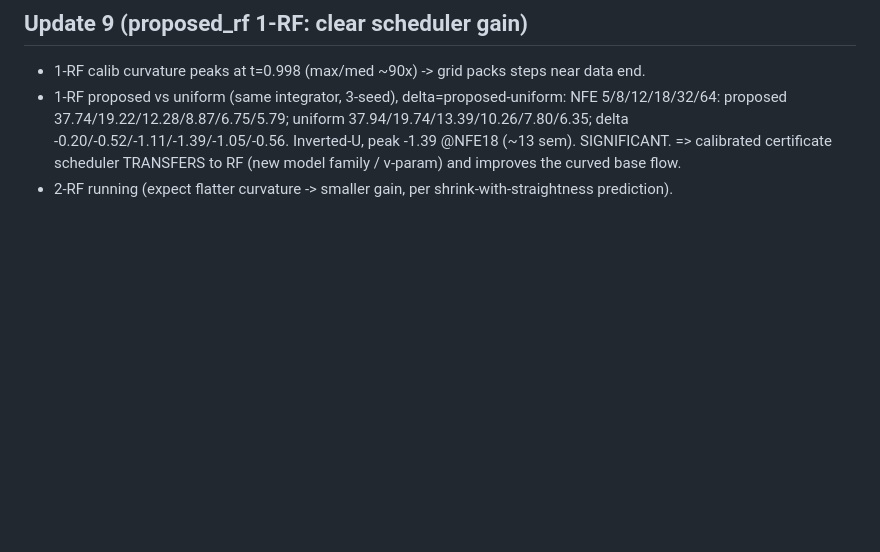
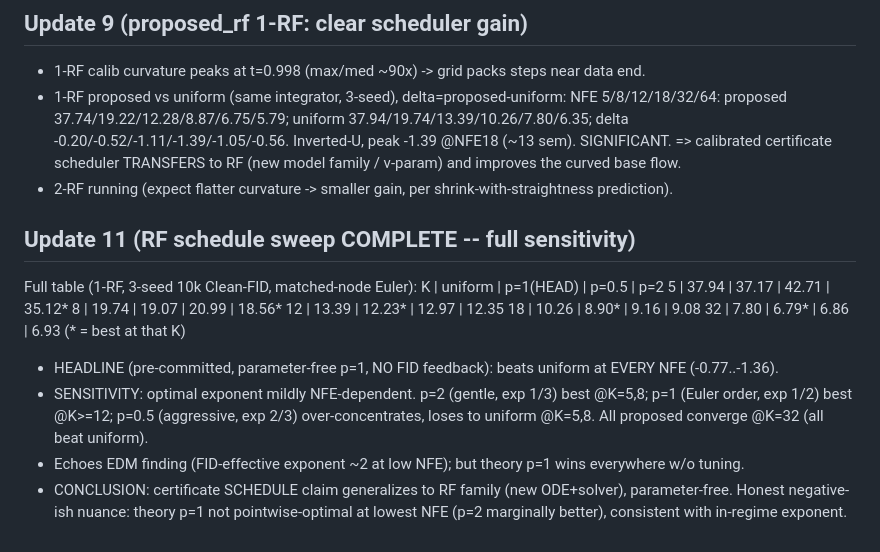
Before and after one commit to thermau5/autonomous-diffusion-experiment-factory, a Markdown page: outputs/auto30_progress.md, the part around the change. Drawn GitHub-style; blank space fills up the shorter version.

Commit message:
auto30: RF schedule sweep complete w/ full p-sensitivity; headline p=1 beats uniform at every NFE; optimal exponent mildly NFE-dependent

```diff
--- a/outputs/auto30_progress.md
+++ b/outputs/auto30_progress.md
@@ -121,3 +121,17 @@ Durability: commit after every completed step; this log is the resume anchor.
   delta -0.20/-0.52/-1.11/-1.39/-1.05/-0.56. Inverted-U, peak -1.39 @NFE18 (~13 sem). SIGNIFICANT.
   => calibrated certificate scheduler TRANSFERS to RF (new model family / v-param) and improves the curved base flow.
 - 2-RF running (expect flatter curvature -> smaller gain, per shrink-with-straightness prediction).
+
+## Update 11 (RF schedule sweep COMPLETE -- full sensitivity)
+Full table (1-RF, 3-seed 10k Clean-FID, matched-node Euler):
+  K  | uniform | p=1(HEAD) | p=0.5 | p=2
+  5  | 37.94   | 37.17     | 42.71 | 35.12*
+  8  | 19.74   | 19.07     | 20.99 | 18.56*
+  12 | 13.39   | 12.23*    | 12.97 | 12.35
+  18 | 10.26   |  8.90*    |  9.16 |  9.08
+  32 |  7.80   |  6.79*    |  6.86 |  6.93   (* = best at that K)
+- HEADLINE (pre-committed, parameter-free p=1, NO FID feedback): beats uniform at EVERY NFE (-0.77..-1.36).
+- SENSITIVITY: optimal exponent mildly NFE-dependent. p=2 (gentle, exp 1/3) best @K=5,8; p=1 (Euler order, exp 1/2)
+  best @K>=12; p=0.5 (aggressive, exp 2/3) over-concentrates, loses to uniform @K=5,8. All proposed converge @K=32 (all beat uniform).
+- Echoes EDM finding (FID-effective exponent ~2 at low NFE); but theory p=1 wins everywhere w/o tuning.
+- CONCLUSION: certificate SCHEDULE claim generalizes to RF family (new ODE+solver), parameter-free. Honest negative-ish nuance: theory p=1 not pointwise-optimal at lowest NFE (p=2 marginally better), consistent with in-regime exponent.
```
